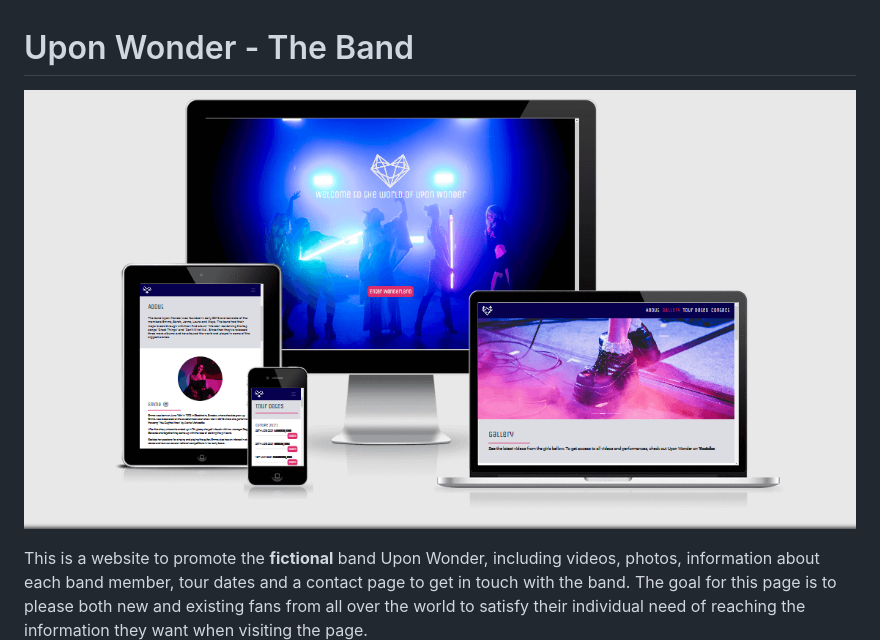
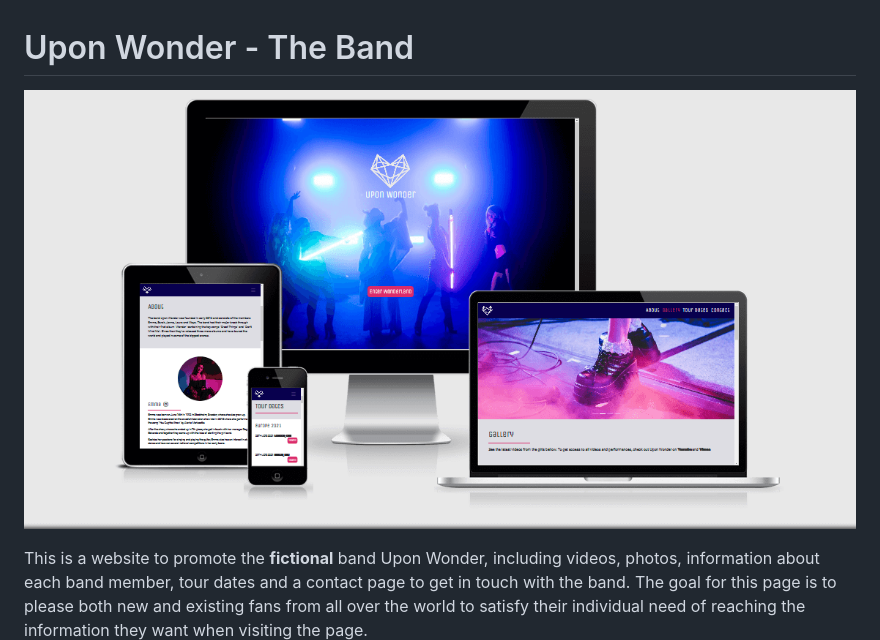
Before and after one commit to Code-Institute-Submissions/Upon-Wonder, a Markdown page: README.md, the part around the change. Rendered like a GitHub page; pictures changed too: assets/images/screenshot2.png (deleted), assets/images/screenshot3.png (added).

Commit message:
replace screenshot image

```diff
--- a/README.md
+++ b/README.md
@@ -1,6 +1,6 @@
 # Upon Wonder - The Band
 
-![Screenshots](assets/images/screenshot2.png)
+![Screenshots](assets/images/screenshot3.png)
 
 This is a website to promote the **fictional** band Upon Wonder, including videos, photos, information about each band
 member, tour dates and a contact page to get in touch with the band. The goal for this page is to please both new and
```
